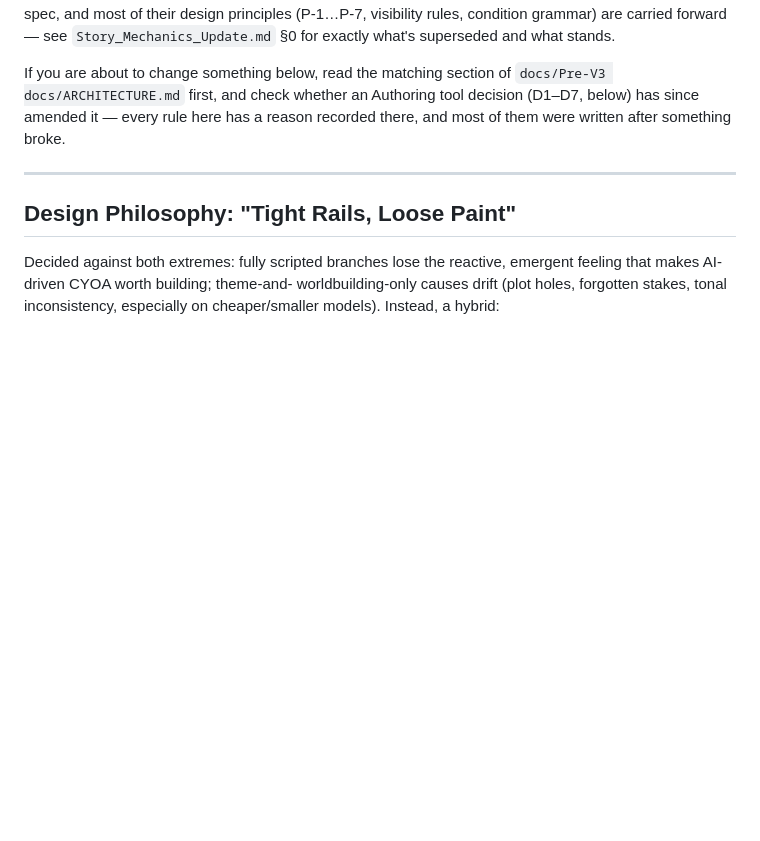
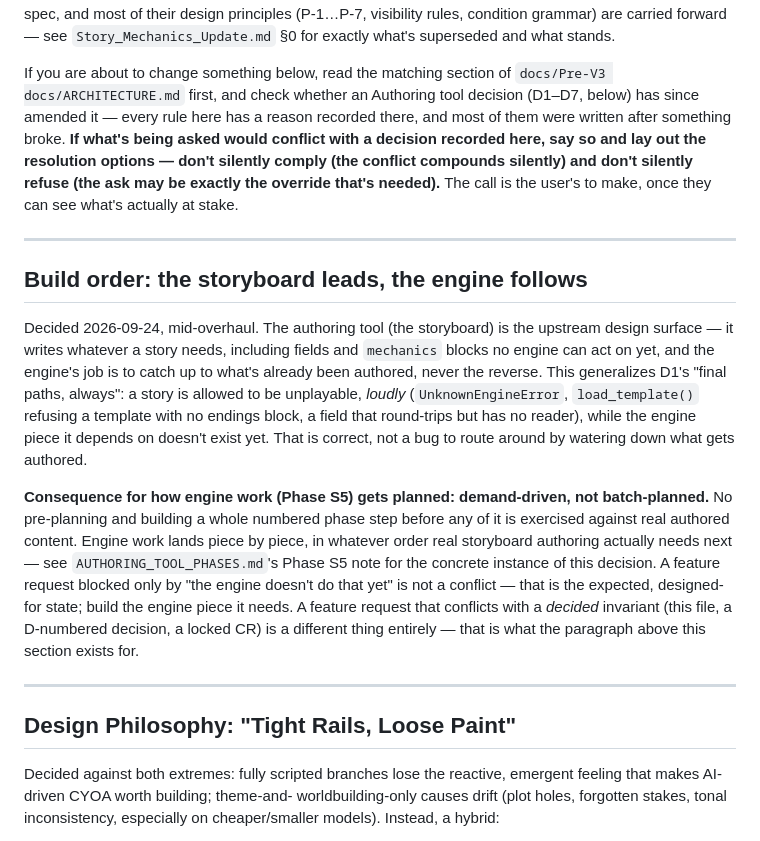
Before and after one commit to joemoney/Palimpsest, a Markdown page: CLAUDE.md, the part around the change. GitHub-like rendering; blank space fills up the shorter version.

Commit message:
CLAUDE.md: record the top-down build order, and the conflict-flagging rule
Two additions, both process rather than system invariants, per explicit
request:

1. "Build order: the storyboard leads, the engine follows" - the authoring
   tool is the upstream design surface; the engine's job is to catch up to
   what's authored, never the reverse. Generalizes D1's "final paths,
   always" beyond just mechanics.endings, and records the S5 planning shift
   (demand-driven, not batch-planned) already noted in
   AUTHORING_TOOL_PHASES.md as a durable rule here, not just a dated note
   in a phases doc.

2. A conflict-flagging instruction in the top framing paragraph: when a
   request conflicts with a decision recorded in this file, say so and lay
   out resolution options rather than silently complying or silently
   refusing. Explicitly distinguishes this from "the engine doesn't support
   that yet" (not a conflict - build the engine piece) versus "this
   contradicts a decided invariant" (a real conflict - surface it).

Co-Authored-By: Claude Sonnet 5 <noreply@anthropic.com>

```diff
--- a/CLAUDE.md
+++ b/CLAUDE.md
@@ -31,7 +31,31 @@ reference for what's being rebuilt, not a live spec, and most of their design pr
 If you are about to change something below, read the matching section of
 `docs/Pre-V3 docs/ARCHITECTURE.md` first, and check whether an Authoring tool decision (D1–D7,
 below) has since amended it — every rule here has a reason recorded there, and most of them
-were written after something broke.
+were written after something broke. **If what's being asked would conflict with a decision
+recorded here, say so and lay out the resolution options — don't silently comply (the
+conflict compounds silently) and don't silently refuse (the ask may be exactly the override
+that's needed).** The call is the user's to make, once they can see what's actually at stake.
+
+---
+
+## Build order: the storyboard leads, the engine follows
+Decided 2026-09-24, mid-overhaul. The authoring tool (the storyboard) is the upstream design
+surface — it writes whatever a story needs, including fields and `mechanics` blocks no engine
+can act on yet, and the engine's job is to catch up to what's already been authored, never the
+reverse. This generalizes D1's "final paths, always": a story is allowed to be unplayable,
+*loudly* (`UnknownEngineError`, `load_template()` refusing a template with no endings block,
+a field that round-trips but has no reader), while the engine piece it depends on doesn't
+exist yet. That is correct, not a bug to route around by watering down what gets authored.
+
+**Consequence for how engine work (Phase S5) gets planned: demand-driven, not batch-planned.**
+No pre-planning and building a whole numbered phase step before any of it is exercised against
+real authored content. Engine work lands piece by piece, in whatever order real storyboard
+authoring actually needs next — see `AUTHORING_TOOL_PHASES.md`'s Phase S5 note for the
+concrete instance of this decision. A feature request blocked only by "the engine doesn't do
+that yet" is not a conflict — that is the expected, designed-for state; build the engine piece
+it needs. A feature request that conflicts with a *decided* invariant (this file, a
+D-numbered decision, a locked CR) is a different thing entirely — that is what the paragraph
+above this section exists for.
 
 ---
 
```
